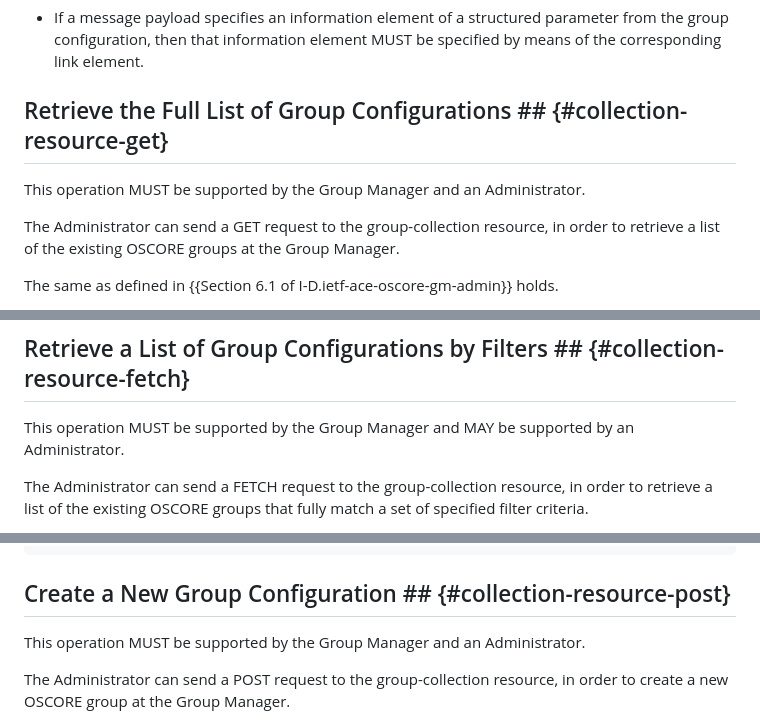
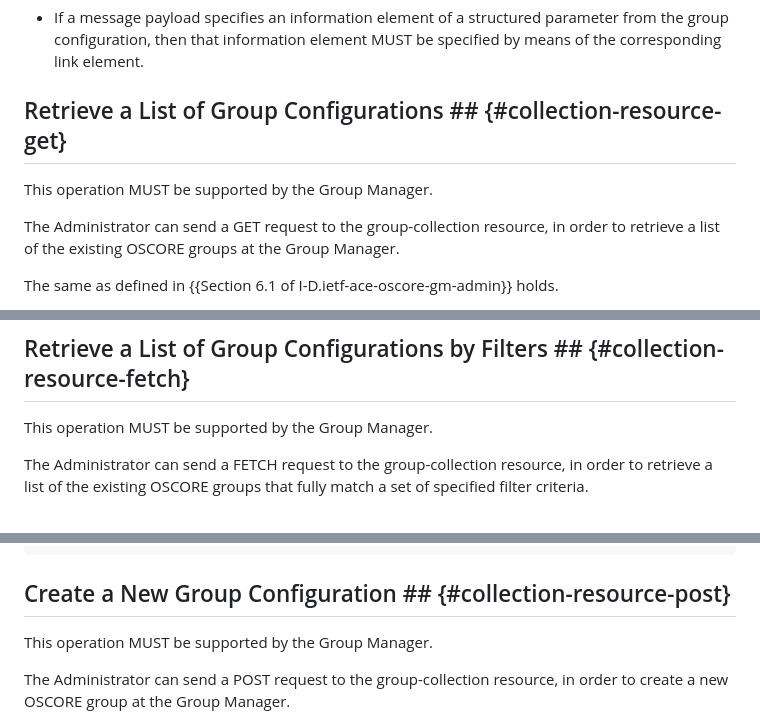
Before and after one commit to ace-wg/ace-oscore-gm-admin-coral, a Markdown page: draft-ietf-ace-oscore-gm-admin-coral.md, 3 parts joined by grey strips. Drawn GitHub-style.

Commit message:
Removed unnecessary normative language, aligned with draft-ietf-ace-oscore-gm-admin

```diff
--- a/draft-ietf-ace-oscore-gm-admin-coral.md
+++ b/draft-ietf-ace-oscore-gm-admin-coral.md
@@ -253,9 +253,9 @@ The same as defined in {{Section 6 of I-D.ietf-ace-oscore-gm-admin}} holds, with
 
 * If a message payload specifies an information element of a structured parameter from the group configuration, then that information element MUST be specified by means of the corresponding link element.
 
-## Retrieve the Full List of Group Configurations ## {#collection-resource-get}
+## Retrieve a List of Group Configurations ## {#collection-resource-get}
 
-This operation MUST be supported by the Group Manager and an Administrator.
+This operation MUST be supported by the Group Manager.
 
 The Administrator can send a GET request to the group-collection resource, in order to retrieve a list of the existing OSCORE groups at the Group Manager.
 
@@ -294,7 +294,7 @@ An example of message exchange is shown below.
 
 ## Retrieve a List of Group Configurations by Filters ## {#collection-resource-fetch}
 
-This operation MUST be supported by the Group Manager and MAY be supported by an Administrator.
+This operation MUST be supported by the Group Manager.
 
 The Administrator can send a FETCH request to the group-collection resource, in order to retrieve a list of the existing OSCORE groups that fully match a set of specified filter criteria.
 
@@ -348,7 +348,7 @@ An example of message exchange is shown below.
 
 ## Create a New Group Configuration ## {#collection-resource-post}
 
-This operation MUST be supported by the Group Manager and an Administrator.
+This operation MUST be supported by the Group Manager.
 
 The Administrator can send a POST request to the group-collection resource, in order to create a new OSCORE group at the Group Manager.
 
```
Also changed, not shown: other parts of draft-ietf-ace-oscore-gm-admin-coral.md (+7 -5 lines).
